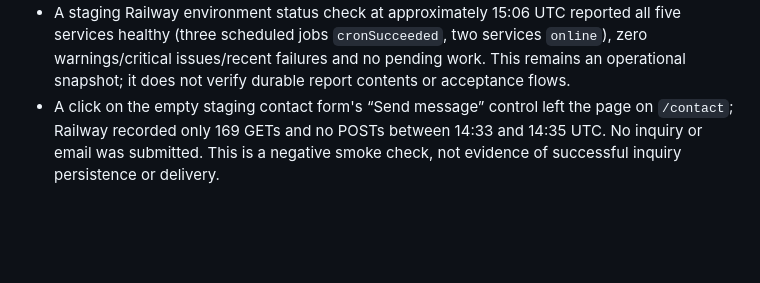
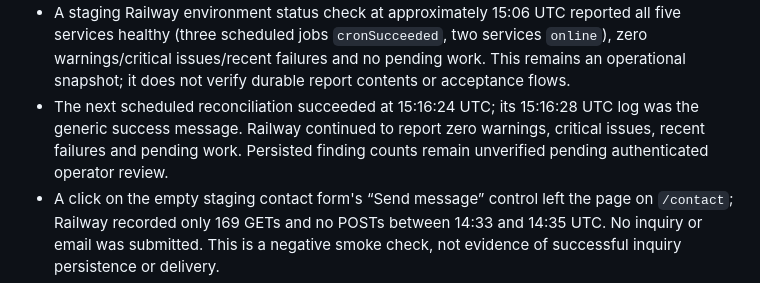
Before and after one commit to pstonesudol/honeysummer, a Markdown page: STATUS.md, the part around the change. Rendered like a GitHub page; blank space fills up the shorter version.

```diff
--- a/STATUS.md
+++ b/STATUS.md
@@ -198,6 +198,10 @@ acceptance row unless the register explicitly says so.
   `online`), zero warnings/critical issues/recent failures and no pending work.
   This remains an operational snapshot; it does not verify durable report
   contents or acceptance flows.
+- The next scheduled reconciliation succeeded at 15:16:24 UTC; its 15:16:28 UTC
+  log was the generic success message. Railway continued to report zero warnings,
+  critical issues, recent failures and pending work. Persisted finding counts remain
+  unverified pending authenticated operator review.
 - A click on the empty staging contact form's “Send message” control left the page
   on `/contact`; Railway recorded only 169 GETs and no POSTs between 14:33 and
   14:35 UTC. No inquiry or email was submitted. This is a negative smoke check,
```
Also changed, not shown: backend/PRODUCTION_READINESS.md (+6 -0 lines).
